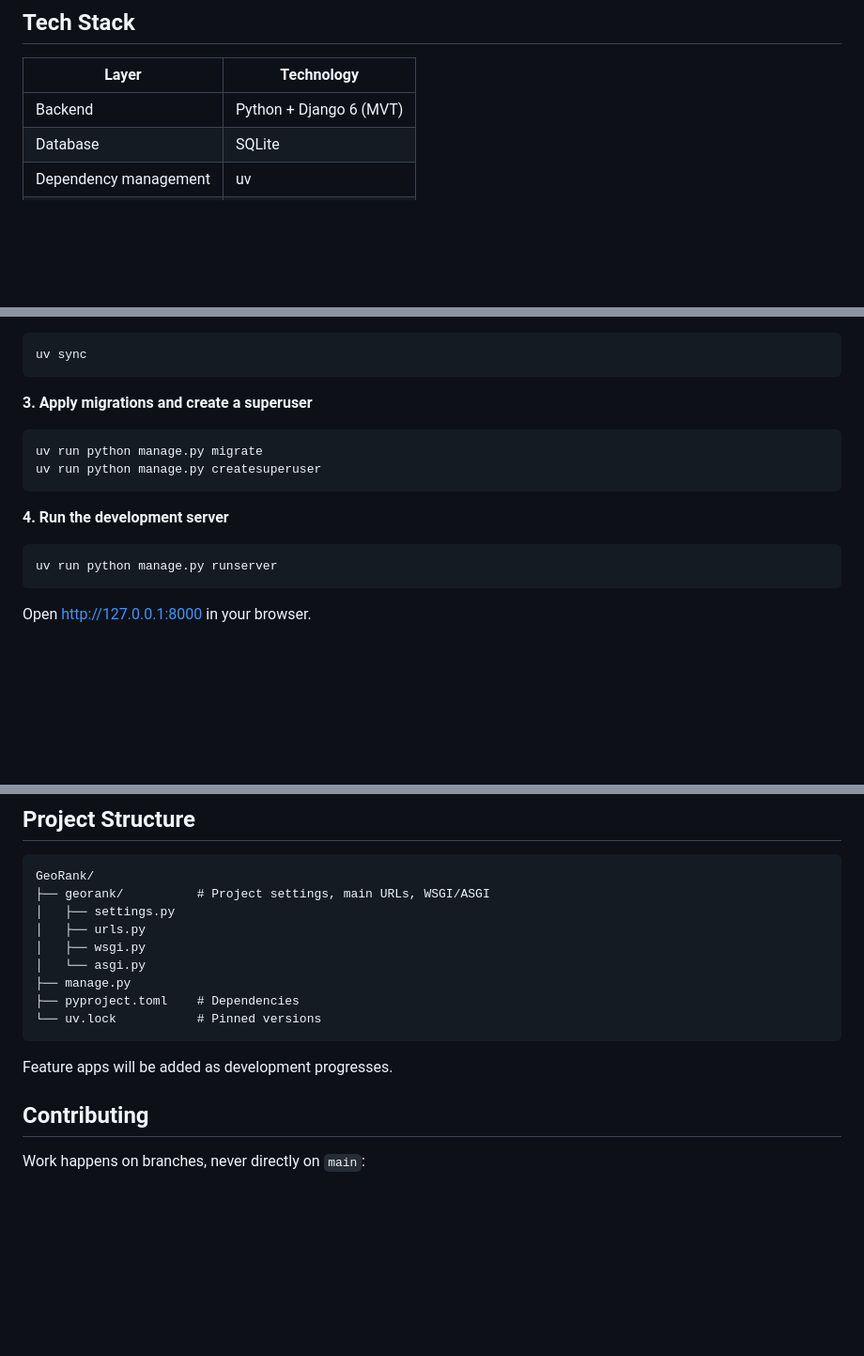
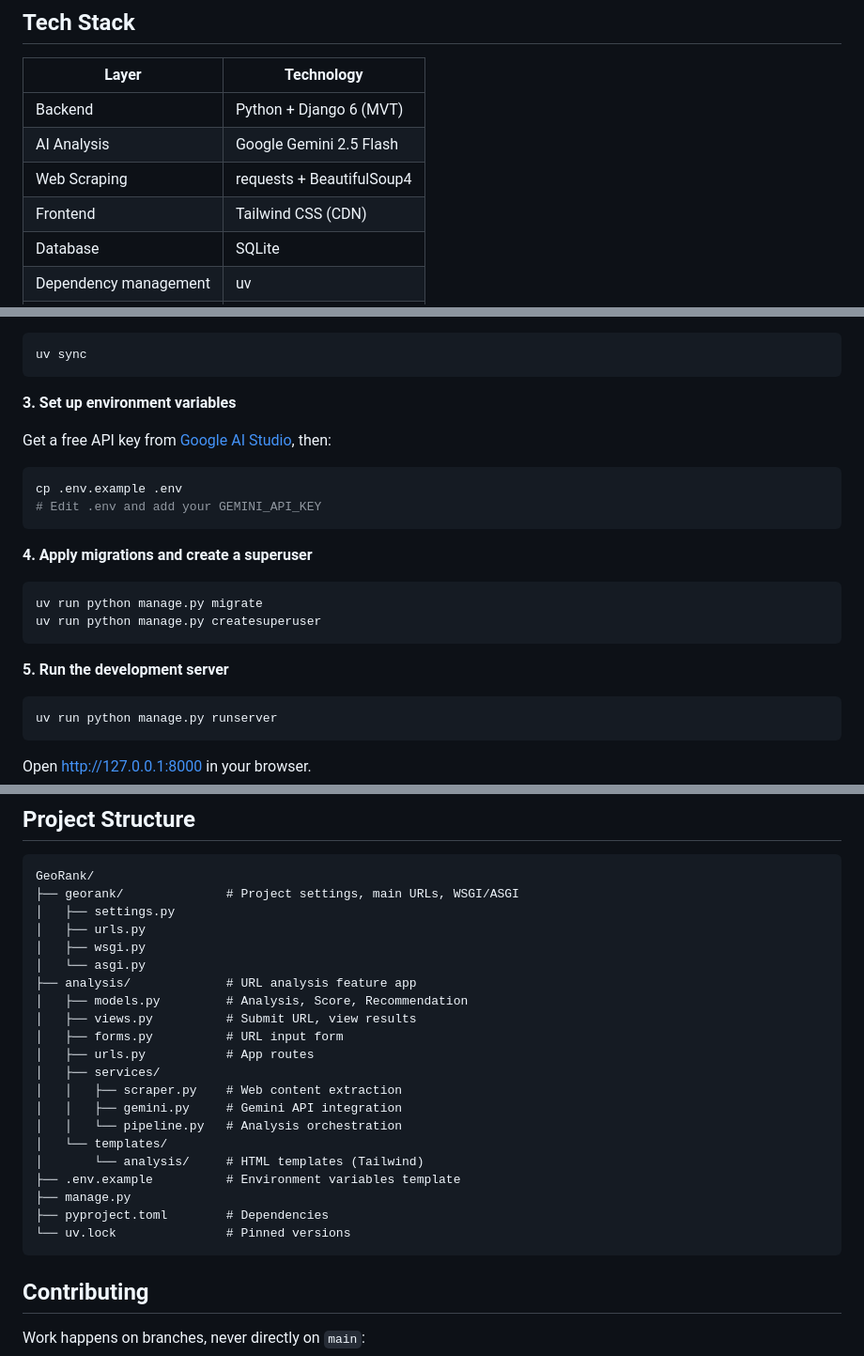
Before and after one commit to Unbot2313/GeoRank, a Markdown page: README.md, 3 parts joined by grey strips. Shown at 94% size. Drawn GitHub-style; blank space fills up the shorter version.

Commit message:
docs: update readme with setup instructions

````diff
--- a/README.md
+++ b/README.md
@@ -36,6 +36,9 @@ Scope and priorities are tracked as MoSCoW-labeled issues in the [backlog](https
 | Layer | Technology |
 |---|---|
 | Backend | Python + Django 6 (MVT) |
+| AI Analysis | Google Gemini 2.5 Flash |
+| Web Scraping | requests + BeautifulSoup4 |
+| Frontend | Tailwind CSS (CDN) |
 | Database | SQLite |
 | Dependency management | uv |
 | Version control | Git + GitHub |
@@ -76,14 +79,23 @@ cd GeoRank
 uv sync
 ```
 
-**3. Apply migrations and create a superuser**
+**3. Set up environment variables**
+
+Get a free API key from [Google AI Studio](https://aistudio.google.com/apikey), then:
+
+```bash
+cp .env.example .env
+# Edit .env and add your GEMINI_API_KEY
+```
+
+**4. Apply migrations and create a superuser**
 
 ```bash
 uv run python manage.py migrate
 uv run python manage.py createsuperuser
 ```
 
-**4. Run the development server**
+**5. Run the development server**
 
 ```bash
 uv run python manage.py runserver
@@ -106,17 +118,27 @@ committed so every member gets identical versions.
 
 ```
 GeoRank/
-├── georank/          # Project settings, main URLs, WSGI/ASGI
+├── georank/              # Project settings, main URLs, WSGI/ASGI
 │   ├── settings.py
 │   ├── urls.py
 │   ├── wsgi.py
 │   └── asgi.py
+├── analysis/             # URL analysis feature app
+│   ├── models.py         # Analysis, Score, Recommendation
+│   ├── views.py          # Submit URL, view results
+│   ├── forms.py          # URL input form
+│   ├── urls.py           # App routes
+│   ├── services/
+│   │   ├── scraper.py    # Web content extraction
+│   │   ├── gemini.py     # Gemini API integration
+│   │   └── pipeline.py   # Analysis orchestration
+│   └── templates/
+│       └── analysis/     # HTML templates (Tailwind)
+├── .env.example          # Environment variables template
 ├── manage.py
-├── pyproject.toml    # Dependencies
-└── uv.lock           # Pinned versions
+├── pyproject.toml        # Dependencies
+└── uv.lock               # Pinned versions
 ```
-
-Feature apps will be added as development progresses.
 
 ## Contributing
 
````
